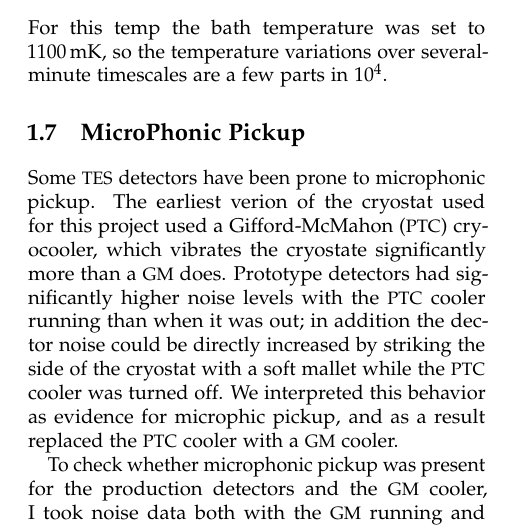
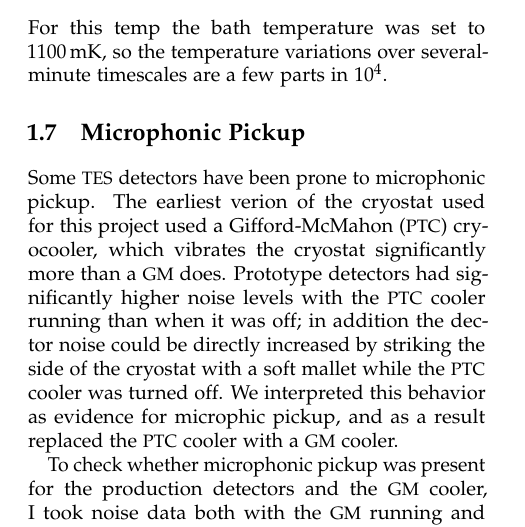
Before and after one commit to danbek/thesis, a LaTeX thesis (thesis.tex, which reads ch8-subarray.tex): part of page 8 of 10, cut so that both start at the same text. Compiled offline with pdfLaTeX.

Commit message:
micophonics edits

```diff
--- a/ch8-subarray.tex
+++ b/ch8-subarray.tex
@@ -385,11 +385,11 @@ Raw datastream for \RCm{29}{1}, after conversion to a bath temperature variation
 }
 \label{fig:ch8-cm-plots}
 \end{figure*}
-\section{MicroPhonic Pickup}
+\section{Microphonic Pickup}
 
 Some \TES\ detectors have been prone to microphonic pickup.
-The earliest verion of the cryostat used for this project used a Gifford-McMahon (\GM) cryocooler, which vibrates the cryostate significantly more than a \PTC\ does.
-Prototype detectors had significantly higher noise levels with the \GM\ cooler running than when it was out; in addition the dector noise could be directly increased by striking the side of the cryostat with a soft mallet while the \GM\ cooler was turned off.
+The earliest verion of the cryostat used for this project used a Gifford-McMahon (\GM) cryocooler, which vibrates the cryostat significantly more than a \PTC\ does.
+Prototype detectors had significantly higher noise levels with the \GM\ cooler running than when it was off; in addition the dector noise could be directly increased by striking the side of the cryostat with a soft mallet while the \GM\ cooler was turned off.
 We interpreted this behavior as evidence for microphic pickup, and as a result replaced the \GM\ cooler with a \PTC\ cooler.
 
 To check whether microphonic pickup was present for the production detectors and the \PTC\ cooler, I took noise data both with the \PTC\ running and turned off.
```
